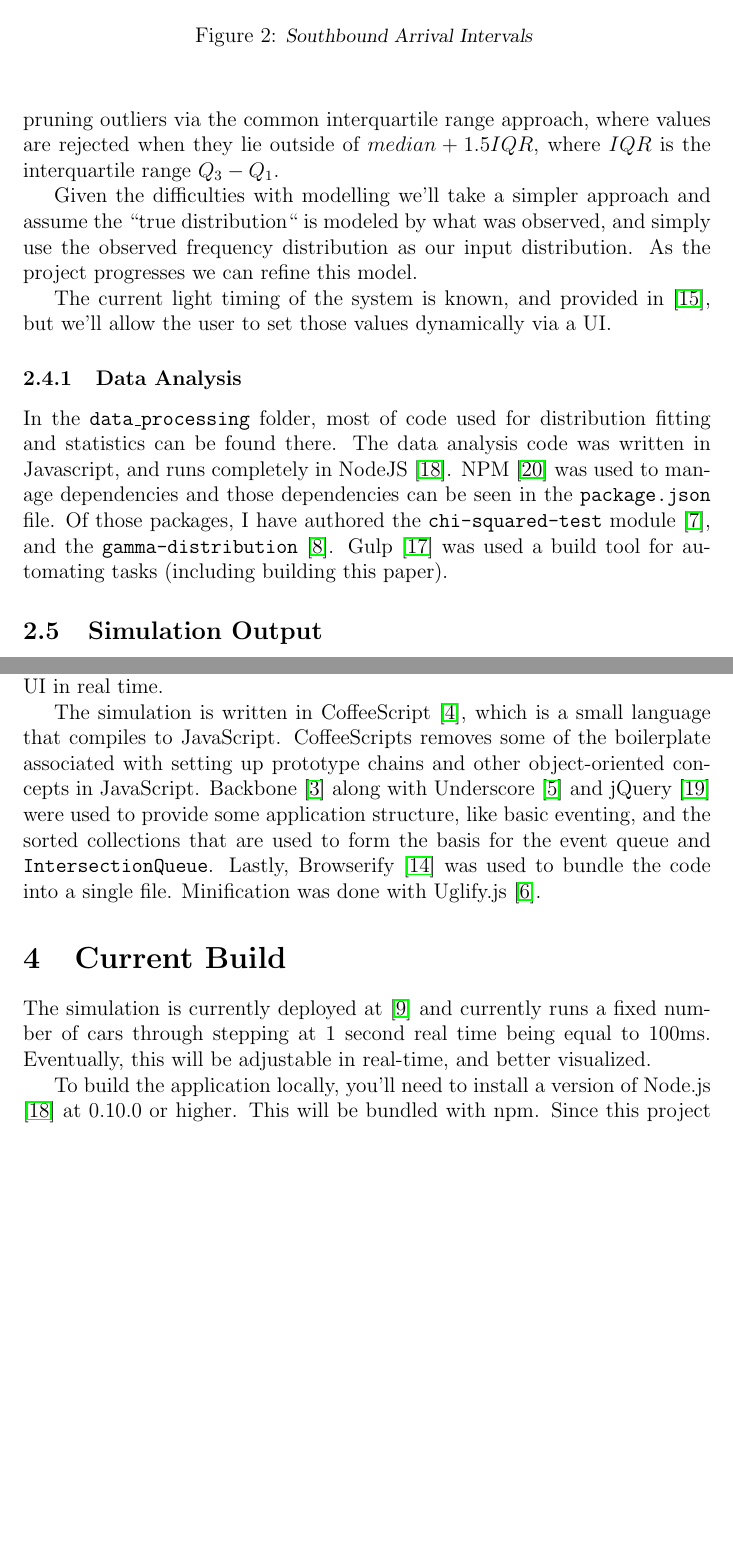
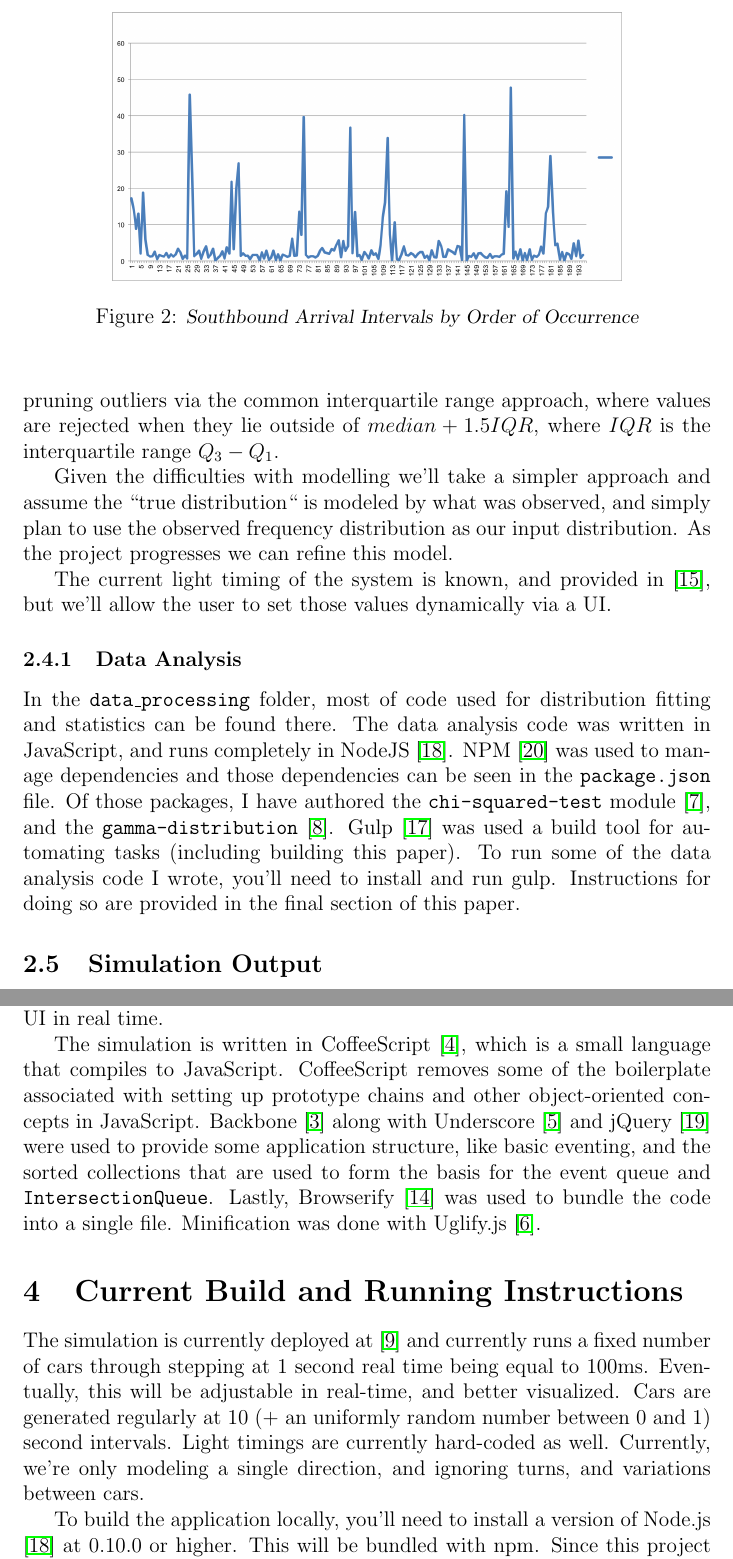
Before and after one commit to chipbell4/cse6730, a LaTeX document (project1/checkpoint/main.tex): two parts of pages 4 and 6 of 8, joined at a grey line, cut so that both start at the same text, the shorter picture padded with empty space. Compiled offline with pdfLaTeX.

Commit message:
Some quick cleanup

```diff
--- a/project1/checkpoint/main.tex
+++ b/project1/checkpoint/main.tex
@@ -91,7 +91,7 @@ have the same length. These values can be calculated from the NGSIM data set \ci
 \begin{figure}
 \begin{center}
 \includegraphics[width=4in]{../southbound.png}
-\caption{\small \sl Southbound Arrival Intervals \label{fig:southbound_arrival}}
+\caption{\small \sl Southbound Arrival Intervals by Order of Occurrence\label{fig:southbound_arrival}}
 \end{center}
 \end{figure}
 
@@ -102,7 +102,7 @@ fits. Furthermore, pruning outliers via the common interquartile range approach,
 they lie outside of $median + 1.5IQR$, where $IQR$ is the interquartile range $Q_3 - Q_1$.
 
 Given the difficulties with modelling we'll take a simpler approach and assume the ``true distribution`` is modeled by what was observed,
-and simply use the observed frequency distribution as our input distribution. As the project progresses we can
+and simply plan to use the observed frequency distribution as our input distribution. As the project progresses we can
 refine this model.
 
 The current light timing of the system is known, and provided in \cite{ngsim}, but we'll allow the user to set
@@ -110,10 +110,12 @@ those values dynamically via a UI.
 
 \subsubsection{Data Analysis}
 In the \texttt{data\_processing} folder, most of code used for distribution fitting and statistics can be found there.
-The data analysis code was written in Javascript, and runs completely in NodeJS \cite{nodejs}. NPM \cite{npm} was used
+The data analysis code was written in JavaScript, and runs completely in NodeJS \cite{nodejs}. NPM \cite{npm} was used
 to manage dependencies and those dependencies can be seen in the \texttt{package.json} file. Of those packages, I have
 authored the \texttt{chi-squared-test} module \cite{chiSquaredNpm}, and the \texttt{gamma-distribution}
 \cite{gammaDistributionNpm}. Gulp \cite{gulp} was used a build tool for automating tasks (including building this paper).
+To run some of the data analysis code I wrote, you'll need to install and run gulp. Instructions for doing so are
+provided in the final section of this paper.
 
 \subsection{Simulation Output}
 The most important statistic we'll want to collect during the simulation is the thoughput of the simulation. We'll
@@ -165,16 +167,19 @@ Since we want to gather metrics regarding the throughput of cars, we'll also pro
 be reported in the UI in real time.
 
 The simulation is written in CoffeeScript \cite{coffeescript}, which is a small language that compiles to JavaScript.
-CoffeeScripts removes some of the boilerplate associated with setting up prototype chains and other object-oriented
+CoffeeScript removes some of the boilerplate associated with setting up prototype chains and other object-oriented
 concepts in JavaScript.
 Backbone \cite{backbone} along with Underscore \cite{underscore} and jQuery \cite{jquery} were used to provide some
 application structure, like basic eventing, and the sorted
 collections that are used to form the basis for the event queue and \texttt{IntersectionQueue}. Lastly, Browserify
 \cite{browserify} was used to bundle the code into a single file. Minification was done with Uglify.js \cite{uglify}.
 
-\section{Current Build}
+\section{Current Build and Running Instructions}
 The simulation is currently deployed at \cite{aprilandchip} and currently runs a fixed number of cars through stepping
 at 1 second real time being equal to 100ms. Eventually, this will be adjustable in real-time, and better visualized.
+Cars are generated regularly at 10 (+ an uniformly random number between 0 and 1) second intervals. Light timings are
+currently hard-coded as well. Currently, we're only modeling a single direction, and ignoring turns, and variations
+between cars.
 
 To build the application locally, you'll need to install a version of Node.js \cite{nodejs} at 0.10.0 or higher. This will be bundled
 with npm. Since this project uses gulp for a task runner, you'll need to install it globally via
```
Also changed, not shown: project1/checkpoint/main.tex (18 more changed lines).
